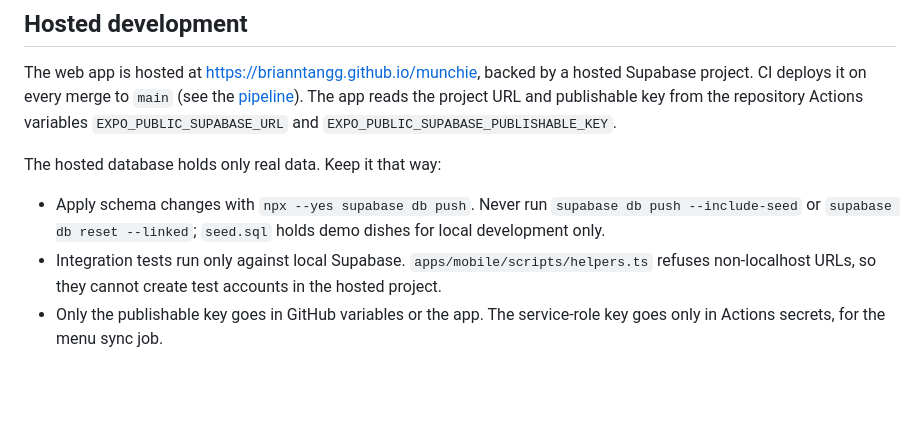
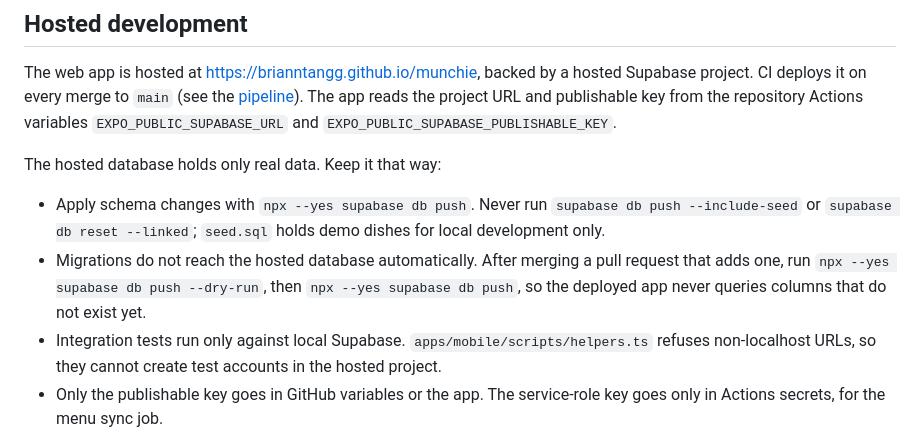
Before and after one commit to brianntangg/munchie, a Markdown page: docs/architecture.md, the part around the change. GitHub-like rendering; blank space fills up the shorter version.

Commit message:
Note that hosted migrations are pushed by hand after merge

```diff
--- a/docs/architecture.md
+++ b/docs/architecture.md
@@ -109,6 +109,10 @@ The hosted database holds only real data. Keep it that way:
 - Apply schema changes with `npx --yes supabase db push`. Never run
   `supabase db push --include-seed` or `supabase db reset --linked`; `seed.sql`
   holds demo dishes for local development only.
+- Migrations do not reach the hosted database automatically. After merging a pull
+  request that adds one, run `npx --yes supabase db push --dry-run`, then
+  `npx --yes supabase db push`, so the deployed app never queries columns that do
+  not exist yet.
 - Integration tests run only against local Supabase. `apps/mobile/scripts/helpers.ts`
   refuses non-localhost URLs, so they cannot create test accounts in the hosted project.
 - Only the publishable key goes in GitHub variables or the app. The service-role
```
